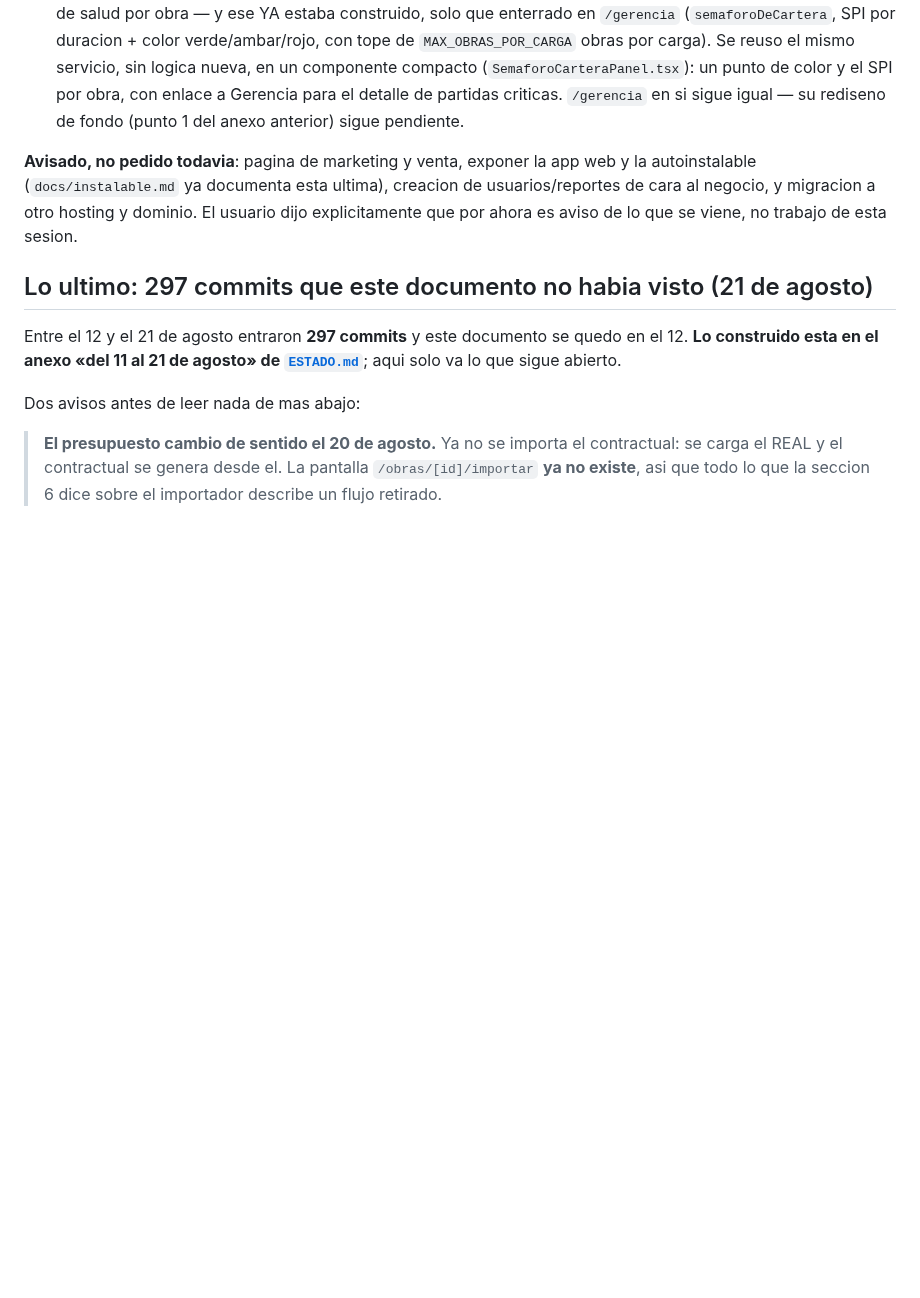
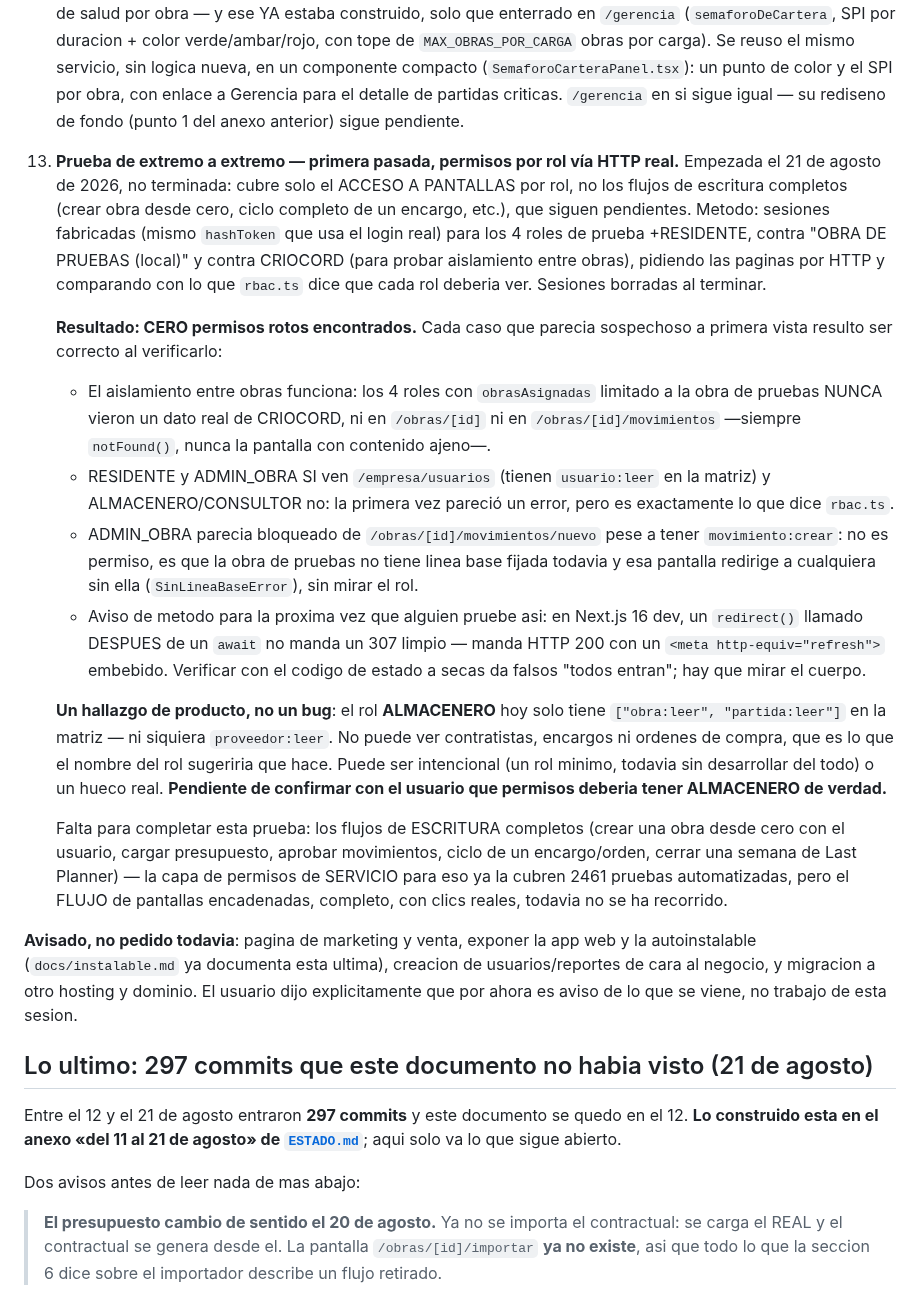
Before and after one commit to drcaceresruiz-glitch/gcm, a Markdown page: docs/PENDIENTES.md, the part around the change. Drawn GitHub-style; blank space fills up the shorter version.

Commit message:
Documentar la primera pasada de E2E: permisos por rol via HTTP real
Cero permisos rotos encontrados tras probar 5 roles contra dos obras
(aislamiento incluido). Los tres casos que parecian sospechosos resultaron
correctos al verificarlos: usuario:leer en RESIDENTE/ADMIN_OBRA, y el
redirect de movimientos/nuevo por falta de linea base, no por rol.

Un hallazgo real de producto: ALMACENERO solo tiene obra:leer y
partida:leer en la matriz, sin proveedor:leer ni nada de encargos/ordenes
-pendiente de confirmar con el usuario si es intencional.

Co-Authored-By: Claude Sonnet 5 <noreply@anthropic.com>

```diff
--- a/docs/PENDIENTES.md
+++ b/docs/PENDIENTES.md
@@ -207,6 +207,50 @@ ningun documento. Queda una cola clara, en el orden acordado con el usuario:
     obra, con enlace a Gerencia para el detalle de partidas criticas.
     `/gerencia` en si sigue igual — su rediseno de fondo (punto 1 del
     anexo anterior) sigue pendiente.
+
+13. **Prueba de extremo a extremo — primera pasada, permisos por rol vía
+    HTTP real.** Empezada el 21 de agosto de 2026, no terminada: cubre solo
+    el ACCESO A PANTALLAS por rol, no los flujos de escritura completos
+    (crear obra desde cero, ciclo completo de un encargo, etc.), que siguen
+    pendientes. Metodo: sesiones fabricadas (mismo `hashToken` que usa el
+    login real) para los 4 roles de prueba +RESIDENTE, contra
+    "OBRA DE PRUEBAS (local)" y contra CRIOCORD (para probar aislamiento
+    entre obras), pidiendo las paginas por HTTP y comparando con lo que
+    `rbac.ts` dice que cada rol deberia ver. Sesiones borradas al terminar.
+
+    **Resultado: CERO permisos rotos encontrados.** Cada caso que parecia
+    sospechoso a primera vista resulto ser correcto al verificarlo:
+    - El aislamiento entre obras funciona: los 4 roles con
+      `obrasAsignadas` limitado a la obra de pruebas NUNCA vieron un dato
+      real de CRIOCORD, ni en `/obras/[id]` ni en `/obras/[id]/movimientos`
+      —siempre `notFound()`, nunca la pantalla con contenido ajeno—.
+    - RESIDENTE y ADMIN_OBRA SI ven `/empresa/usuarios` (tienen
+      `usuario:leer` en la matriz) y ALMACENERO/CONSULTOR no: la primera
+      vez pareció un error, pero es exactamente lo que dice `rbac.ts`.
+    - ADMIN_OBRA parecia bloqueado de `/obras/[id]/movimientos/nuevo` pese
+      a tener `movimiento:crear`: no es permiso, es que la obra de pruebas
+      no tiene linea base fijada todavia y esa pantalla redirige a
+      cualquiera sin ella (`SinLineaBaseError`), sin mirar el rol.
+    - Aviso de metodo para la proxima vez que alguien pruebe asi: en
+      Next.js 16 dev, un `redirect()` llamado DESPUES de un `await` no
+      manda un 307 limpio — manda HTTP 200 con un
+      `<meta http-equiv="refresh">` embebido. Verificar con el codigo de
+      estado a secas da falsos "todos entran"; hay que mirar el cuerpo.
+
+    **Un hallazgo de producto, no un bug**: el rol **ALMACENERO** hoy solo
+    tiene `["obra:leer", "partida:leer"]` en la matriz — ni siquiera
+    `proveedor:leer`. No puede ver contratistas, encargos ni ordenes de
+    compra, que es lo que el nombre del rol sugeriria que hace. Puede ser
+    intencional (un rol minimo, todavia sin desarrollar del todo) o un
+    hueco real. **Pendiente de confirmar con el usuario que permisos
+    deberia tener ALMACENERO de verdad.**
+
+    Falta para completar esta prueba: los flujos de ESCRITURA completos
+    (crear una obra desde cero con el usuario, cargar presupuesto,
+    aprobar movimientos, ciclo de un encargo/orden, cerrar una semana de
+    Last Planner) — la capa de permisos de SERVICIO para eso ya la cubren
+    2461 pruebas automatizadas, pero el FLUJO de pantallas encadenadas,
+    completo, con clics reales, todavia no se ha recorrido.
 
 **Avisado, no pedido todavia**: pagina de marketing y venta, exponer la app
 web y la autoinstalable (`docs/instalable.md` ya documenta esta ultima),
```
